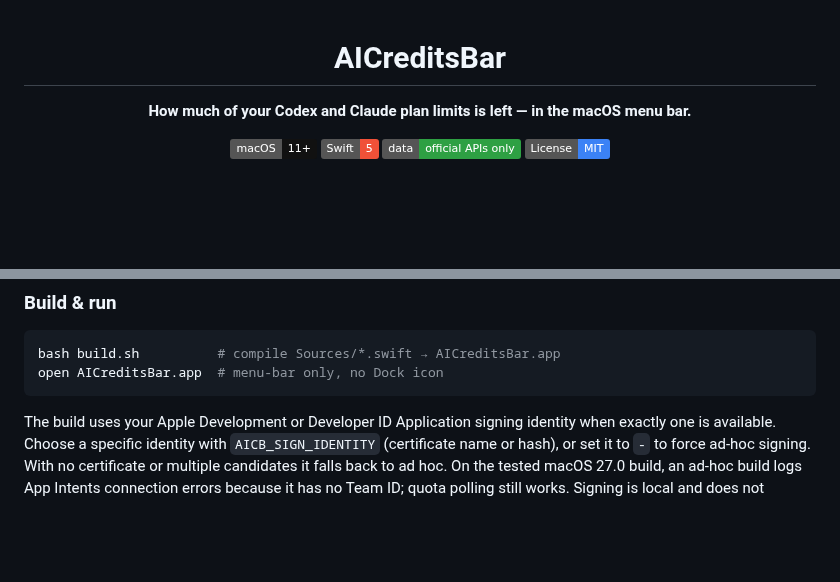
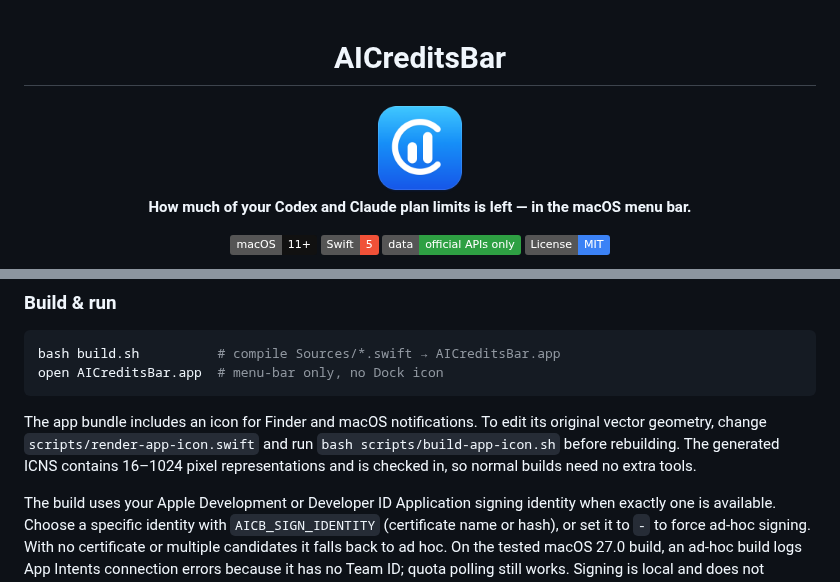
Before and after one commit to sueun-dev/AICreditsBar, a Markdown page: README.md, 2 parts joined by grey strips. Drawn GitHub-style; pictures changed too: docs/images/app-icon.png (added); badges without logos; blank space fills up the shorter version.

Commit message:
Add native app icon to the macOS bundle

````diff
--- a/README.md
+++ b/README.md
@@ -1,6 +1,8 @@
 <div align="center">
 
 # AICreditsBar
+
+<img src="docs/images/app-icon.png" width="96" alt="AICreditsBar: two white quota bars inside an open gauge on a blue tile">
 
 **How much of your Codex and Claude plan limits is left — in the macOS menu bar.**
 
@@ -93,6 +95,11 @@ limits retain their history until reset (24 hours without a reset time), with up
 bash build.sh          # compile Sources/*.swift → AICreditsBar.app
 open AICreditsBar.app  # menu-bar only, no Dock icon
 ```
+
+The app bundle includes an icon for Finder and macOS notifications. To edit its
+original vector geometry, change `scripts/render-app-icon.swift` and run
+`bash scripts/build-app-icon.sh` before rebuilding. The generated ICNS contains
+16–1024 pixel representations and is checked in, so normal builds need no extra tools.
 
 The build uses your Apple Development or Developer ID Application signing identity
 when exactly one is available. Choose a specific identity with `AICB_SIGN_IDENTITY`
````
Also changed, not shown: 4 other files.
